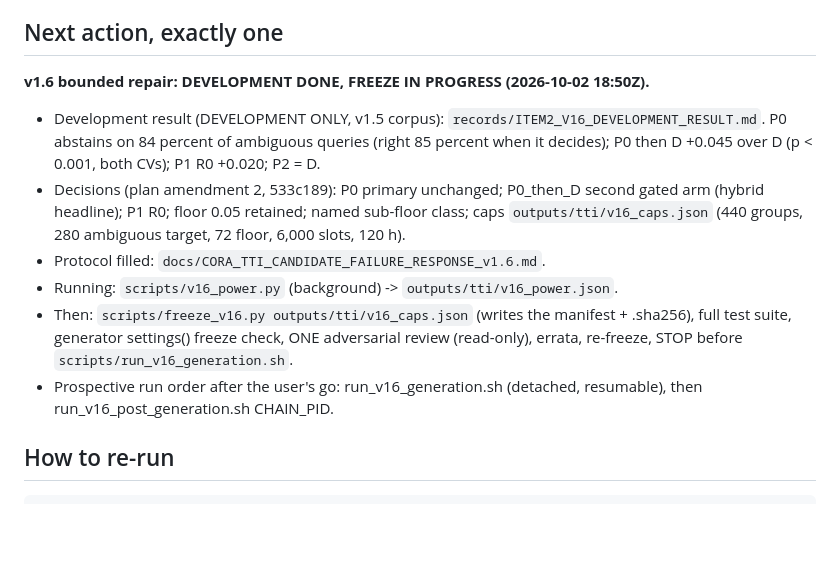
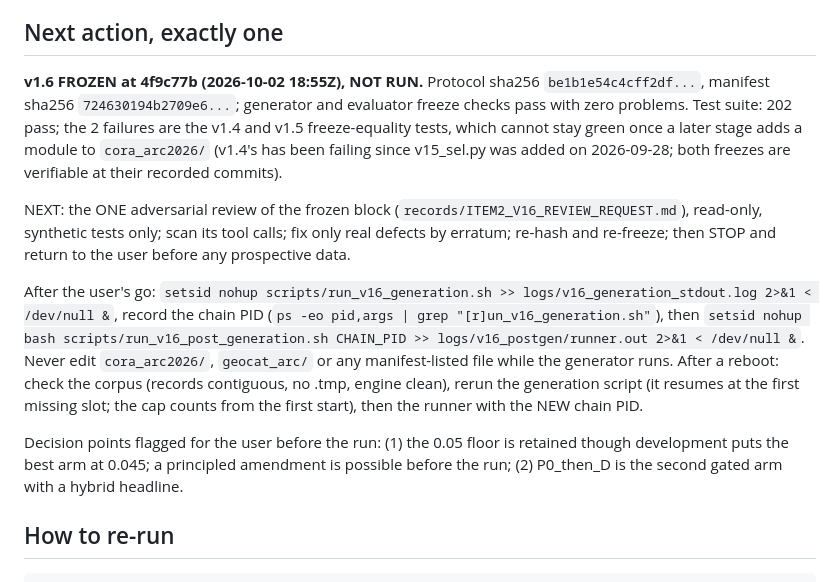
Before and after one commit to ChimdiWalter/Symbolic_Reasoning_LLM_ARC-AGI, a Markdown page: RESUME.md, the part around the change. Drawn GitHub-style; blank space fills up the shorter version.

Commit message:
Adding the v1.6 review request with the frozen identities and updating RESUME with the freeze and the run procedure

```diff
--- a/RESUME.md
+++ b/RESUME.md
@@ -167,23 +167,33 @@ hidden answer may be read to supply one.
 
 ## Next action, exactly one
 
-**v1.6 bounded repair: DEVELOPMENT DONE, FREEZE IN PROGRESS (2026-10-02 18:50Z).**
-- Development result (DEVELOPMENT ONLY, v1.5 corpus):
-  `records/ITEM2_V16_DEVELOPMENT_RESULT.md`. P0 abstains on 84 percent of
-  ambiguous queries (right 85 percent when it decides); P0 then D +0.045
-  over D (p < 0.001, both CVs); P1 R0 +0.020; P2 = D.
-- Decisions (plan amendment 2, 533c189): P0 primary unchanged; P0_then_D
-  second gated arm (hybrid headline); P1 R0; floor 0.05 retained; named
-  sub-floor class; caps `outputs/tti/v16_caps.json` (440 groups, 280
-  ambiguous target, 72 floor, 6,000 slots, 120 h).
-- Protocol filled: `docs/CORA_TTI_CANDIDATE_FAILURE_RESPONSE_v1.6.md`.
-- Running: `scripts/v16_power.py` (background) -> `outputs/tti/v16_power.json`.
-- Then: `scripts/freeze_v16.py outputs/tti/v16_caps.json` (writes the
-  manifest + .sha256), full test suite, generator settings() freeze check,
-  ONE adversarial review (read-only), errata, re-freeze, STOP before
-  `scripts/run_v16_generation.sh`.
-- Prospective run order after the user's go: run_v16_generation.sh
-  (detached, resumable), then run_v16_post_generation.sh CHAIN_PID.
+**v1.6 FROZEN at 4f9c77b (2026-10-02 18:55Z), NOT RUN.** Protocol sha256
+`be1b1e54c4cff2df...`, manifest sha256 `724630194b2709e6...`;
+generator and evaluator freeze checks pass with zero problems. Test suite:
+202 pass; the 2 failures are the v1.4 and v1.5 freeze-equality tests, which
+cannot stay green once a later stage adds a module to `cora_arc2026/` (v1.4's
+has been failing since v15_sel.py was added on 2026-09-28; both freezes are
+verifiable at their recorded commits).
+
+NEXT: the ONE adversarial review of the frozen block
+(`records/ITEM2_V16_REVIEW_REQUEST.md`), read-only, synthetic tests only;
+scan its tool calls; fix only real defects by erratum; re-hash and re-freeze;
+then STOP and return to the user before any prospective data.
+
+After the user's go: `setsid nohup scripts/run_v16_generation.sh >>
+logs/v16_generation_stdout.log 2>&1 < /dev/null &`, record the chain PID
+(`ps -eo pid,args | grep "[r]un_v16_generation.sh"`), then `setsid nohup bash
+scripts/run_v16_post_generation.sh CHAIN_PID >> logs/v16_postgen/runner.out
+2>&1 < /dev/null &`. Never edit `cora_arc2026/`, `geocat_arc/` or any
+manifest-listed file while the generator runs. After a reboot: check the
+corpus (records contiguous, no .tmp, engine clean), rerun the generation
+script (it resumes at the first missing slot; the cap counts from the first
+start), then the runner with the NEW chain PID.
+
+Decision points flagged for the user before the run: (1) the 0.05 floor is
+retained though development puts the best arm at 0.045; a principled
+amendment is possible before the run; (2) P0_then_D is the second gated arm
+with a hybrid headline.
 
 ## How to re-run
 
```
Also changed, not shown: records/ITEM2_V16_REVIEW_REQUEST.md (added, +129 -0 lines).
